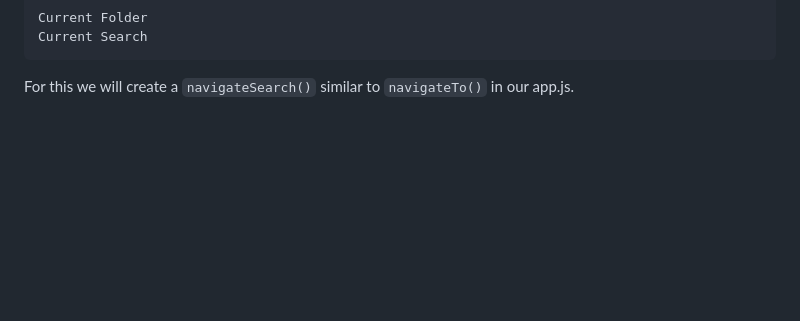
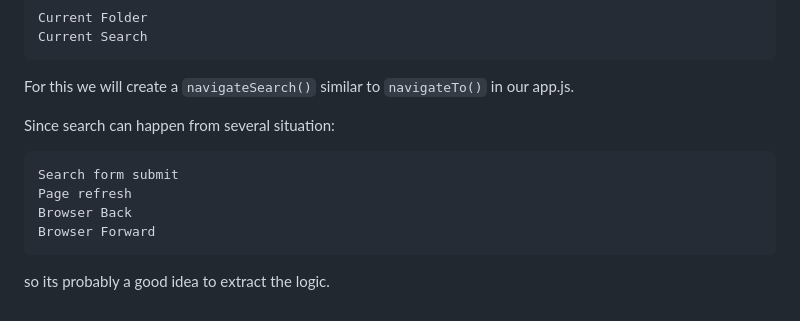
Before and after one commit to chill-one/TestProject, a Markdown page: DesignDraft.md, the part around the change. Rendered like a GitHub page; blank space fills up the shorter version.

Commit message:
Add: Document rationale for extracting search navigation logic in DesignDraft.md

```diff
--- a/DesignDraft.md
+++ b/DesignDraft.md
@@ -426,3 +426,12 @@ Right now, if you search for 'report' inside the directory Projects the URL stil
     Current Search
 
 For this we will create a `navigateSearch()` similar to `navigateTo()` in our app.js.
+
+Since search can happen from several situation:
+
+    Search form submit
+    Page refresh
+    Browser Back
+    Browser Forward
+
+so its probably a good idea to extract the logic.
```
